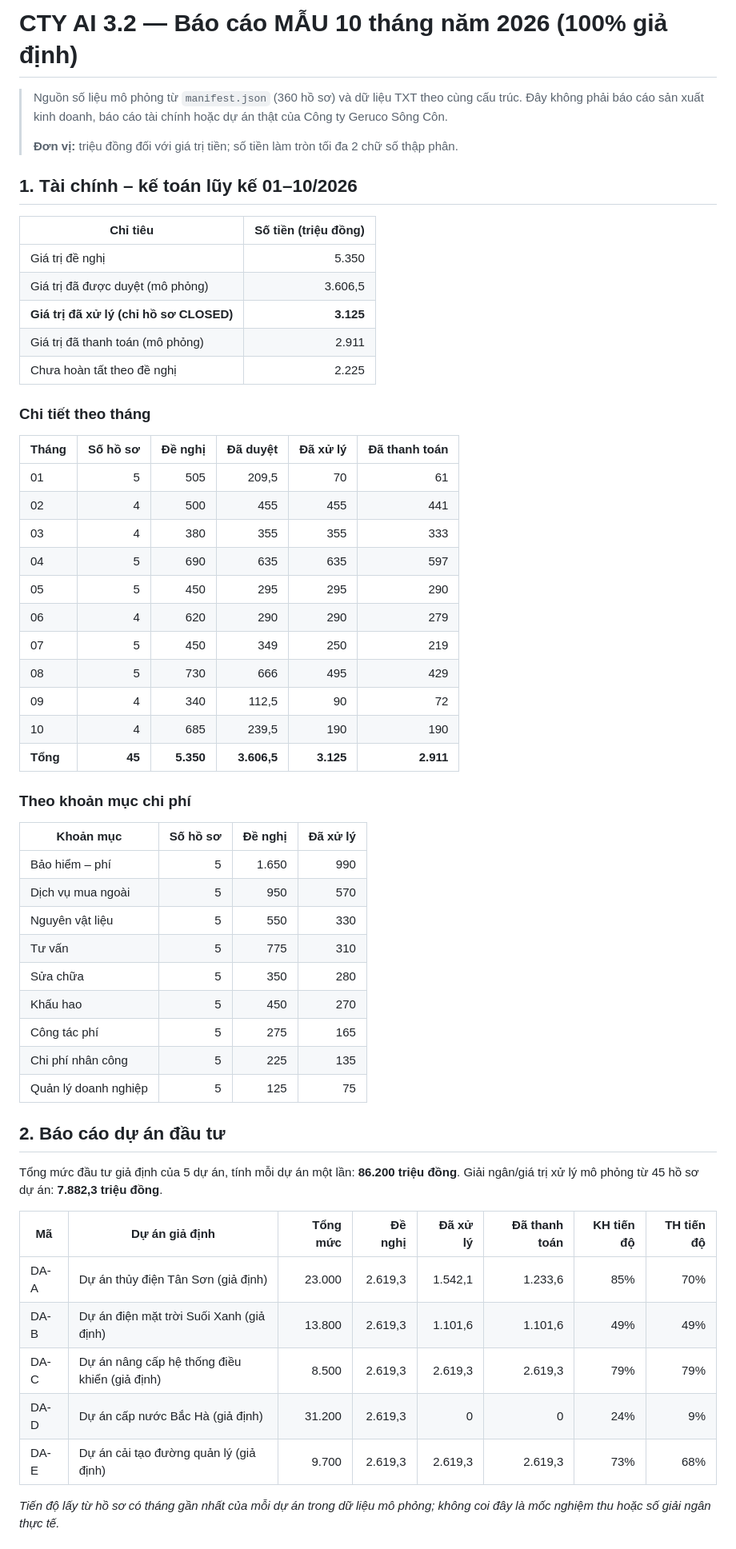
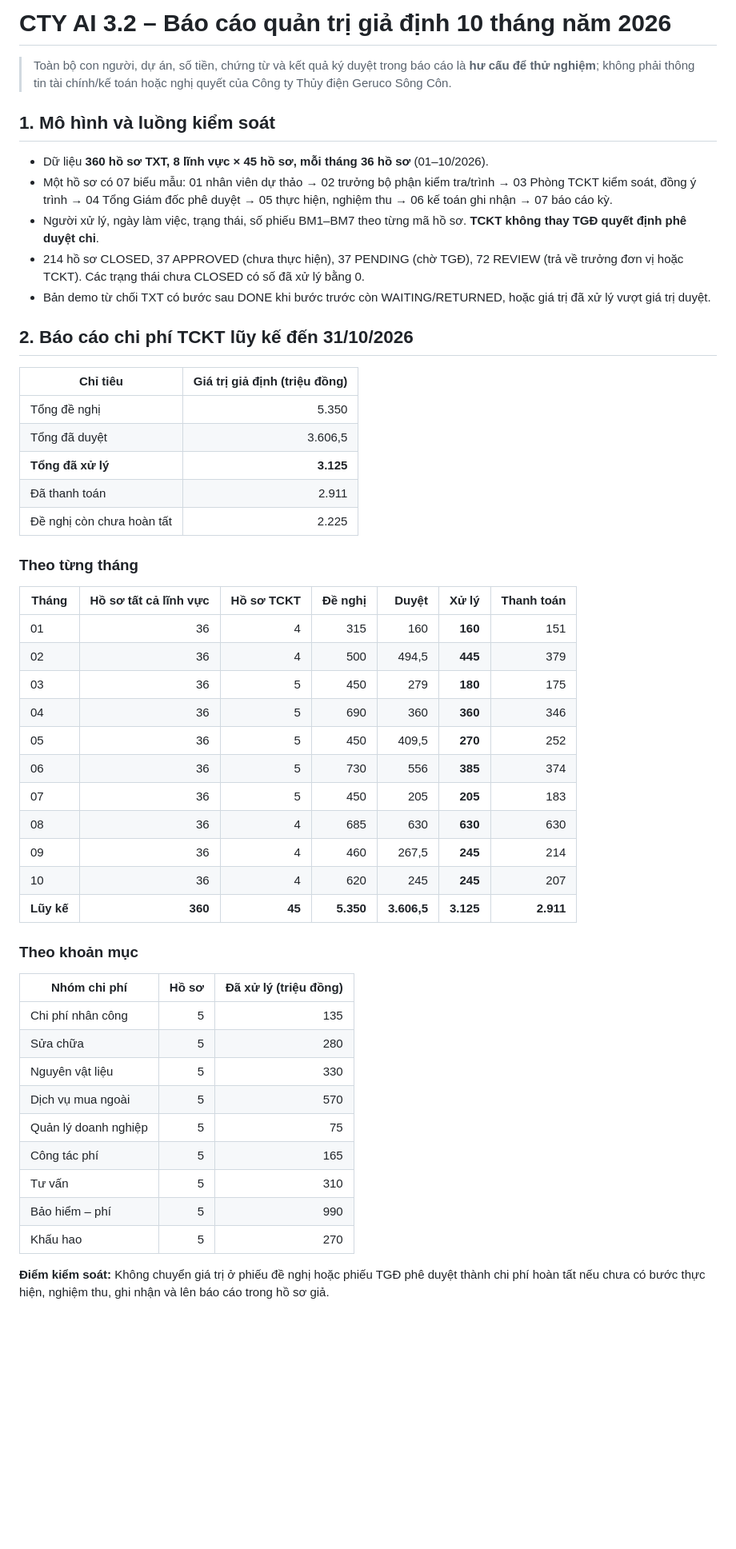
Before and after one commit to tranxduy/cuhudua, a Markdown page: cty-ai-3-2/BAO-CAO-MAU-10-THANG-2026.md, the part around one of its changes. Shown at 80% size. Rendered like a GitHub page; blank space fills up the shorter version.

```diff
--- a/cty-ai-3-2/BAO-CAO-MAU-10-THANG-2026.md
+++ b/cty-ai-3-2/BAO-CAO-MAU-10-THANG-2026.md
@@ -1,55 +1,53 @@
-# CTY AI 3.2 — Báo cáo MẪU 10 tháng năm 2026 (100% giả định)
-> Nguồn số liệu mô phỏng từ `manifest.json` (360 hồ sơ) và dữ liệu TXT theo cùng cấu trúc. Đây không phải báo cáo sản xuất kinh doanh, báo cáo tài chính hoặc dự án thật của Công ty Geruco Sông Côn.
->
-> **Đơn vị:** triệu đồng đối với giá trị tiền; số tiền làm tròn tối đa 2 chữ số thập phân.
+# CTY AI 3.2 – Báo cáo quản trị giả định 10 tháng năm 2026
 
-## 1. Tài chính – kế toán lũy kế 01–10/2026
-| Chỉ tiêu | Số tiền (triệu đồng) |
+> Toàn bộ con người, dự án, số tiền, chứng từ và kết quả ký duyệt trong báo cáo là **hư cấu để thử nghiệm**; không phải thông tin tài chính/kế toán hoặc nghị quyết của Công ty Thủy điện Geruco Sông Côn.
+
+## 1. Mô hình và luồng kiểm soát
+- Dữ liệu **360 hồ sơ TXT, 8 lĩnh vực × 45 hồ sơ, mỗi tháng 36 hồ sơ** (01–10/2026).
+- Một hồ sơ có 07 biểu mẫu: 01 nhân viên dự thảo → 02 trưởng bộ phận kiểm tra/trình → 03 Phòng TCKT kiểm soát, đồng ý trình → 04 Tổng Giám đốc phê duyệt → 05 thực hiện, nghiệm thu → 06 kế toán ghi nhận → 07 báo cáo kỳ.
+- Người xử lý, ngày làm việc, trạng thái, số phiếu BM1–BM7 theo từng mã hồ sơ. **TCKT không thay TGĐ quyết định phê duyệt chi**.
+- 214 hồ sơ CLOSED, 37 APPROVED (chưa thực hiện), 37 PENDING (chờ TGĐ), 72 REVIEW (trả về trưởng đơn vị hoặc TCKT). Các trạng thái chưa CLOSED có số đã xử lý bằng 0.
+- Bản demo từ chối TXT có bước sau DONE khi bước trước còn WAITING/RETURNED, hoặc giá trị đã xử lý vượt giá trị duyệt.
+
+## 2. Báo cáo chi phí TCKT lũy kế đến 31/10/2026
+
+| Chỉ tiêu | Giá trị giả định (triệu đồng) |
 |---|---:|
-| Giá trị đề nghị | 5.350 |
-| Giá trị đã được duyệt (mô phỏng) | 3.606,5 |
-| **Giá trị đã xử lý (chỉ hồ sơ CLOSED)** | **3.125** |
-| Giá trị đã thanh toán (mô phỏng) | 2.911 |
-| Chưa hoàn tất theo đề nghị | 2.225 |
+| Tổng đề nghị | 5.350 |
+| Tổng đã duyệt | 3.606,5 |
+| **Tổng đã xử lý** | **3.125** |
+| Đã thanh toán | 2.911 |
+| Đề nghị còn chưa hoàn tất | 2.225 |
 
-### Chi tiết theo tháng
-| Tháng | Số hồ sơ | Đề nghị | Đã duyệt | Đã xử lý | Đã thanh toán |
-|---|---:|---:|---:|---:|---:|
-| 01 | 5 | 505 | 209,5 | 70 | 61 |
-| 02 | 4 | 500 | 455 | 455 | 441 |
-| 03 | 4 | 380 | 355 | 355 | 333 |
-| 04 | 5 | 690 | 635 | 635 | 597 |
-| 05 | 5 | 450 | 295 | 295 | 290 |
-| 06 | 4 | 620 | 290 | 290 | 279 |
-| 07 | 5 | 450 | 349 | 250 | 219 |
-| 08 | 5 | 730 | 666 | 495 | 429 |
-| 09 | 4 | 340 | 112,5 | 90 | 72 |
-| 10 | 4 | 685 | 239,5 | 190 | 190 |
-| **Tổng** | **45** | **5.350** | **3.606,5** | **3.125** | **2.911** |
+### Theo từng tháng
 
-### Theo khoản mục chi phí
-| Khoản mục | Số hồ sơ | Đề nghị | Đã xử lý |
-|---|---:|---:|---:|
-| Bảo hiểm – phí | 5 | 1.650 | 990 |
-| Dịch vụ mua ngoài | 5 | 950 | 570 |
-| Nguyên vật liệu | 5 | 550 | 330 |
-| Tư vấn | 5 | 775 | 310 |
-| Sửa chữa | 5 | 350 | 280 |
-| Khấu hao | 5 | 450 | 270 |
-| Công tác phí | 5 | 275 | 165 |
-| Chi phí nhân công | 5 | 225 | 135 |
-| Quản lý doanh nghiệp | 5 | 125 | 75 |
+| Tháng | Hồ sơ tất cả lĩnh vực | Hồ sơ TCKT | Đề nghị | Duyệt | Xử lý | Thanh toán |
+|---|---:|---:|---:|---:|---:|---:|
+| 01 | 36 | 4 | 315 | 160 | **160** | 151 |
+| 02 | 36 | 4 | 500 | 494,5 | **445** | 379 |
+| 03 | 36 | 5 | 450 | 279 | **180** | 175 |
+| 04 | 36 | 5 | 690 | 360 | **360** | 346 |
+| 05 | 36 | 5 | 450 | 409,5 | **270** | 252 |
+| 06 | 36 | 5 | 730 | 556 | **385** | 374 |
+| 07 | 36 | 5 | 450 | 205 | **205** | 183 |
+| 08 | 36 | 4 | 685 | 630 | **630** | 630 |
+| 09 | 36 | 4 | 460 | 267,5 | **245** | 214 |
+| 10 | 36 | 4 | 620 | 245 | **245** | 207 |
+| **Lũy kế** | **360** | **45** | **5.350** | **3.606,5** | **3.125** | **2.911** |
 
-## 2. Báo cáo dự án đầu tư
-Tổng mức đầu tư giả định của 5 dự án, tính mỗi dự án một lần: **86.200 triệu đồng**. Giải ngân/giá trị xử lý mô phỏng từ 45 hồ sơ dự án: **7.882,3 triệu đồng**.
+### Theo khoản mục
 
-| Mã | Dự án giả định | Tổng mức | Đề nghị | Đã xử lý | Đã thanh toán | KH tiến độ | TH tiến độ |
-|---|---|---:|---:|---:|---:|---:|---:|
-| DA-A | Dự án thủy điện Tân Sơn (giả định) | 23.000 | 2.619,3 | 1.542,1 | 1.233,6 | 85% | 70% |
-| DA-B | Dự án điện mặt trời Suối Xanh (giả định) | 13.800 | 2.619,3 | 1.101,6 | 1.101,6 | 49% | 49% |
-| DA-C | Dự án nâng cấp hệ thống điều khiển (giả định) | 8.500 | 2.619,3 | 2.619,3 | 2.619,3 | 79% | 79% |
-| DA-D | Dự án cấp nước Bắc Hà (giả định) | 31.200 | 2.619,3 | 0 | 0 | 24% | 9% |
-| DA-E | Dự án cải tạo đường quản lý (giả định) | 9.700 | 2.619,3 | 2.619,3 | 2.619,3 | 73% | 68% |
+| Nhóm chi phí | Hồ sơ | Đã xử lý (triệu đồng) |
+|---|---:|---:|
+| Chi phí nhân công | 5 | 135 |
+| Sửa chữa | 5 | 280 |
+| Nguyên vật liệu | 5 | 330 |
+| Dịch vụ mua ngoài | 5 | 570 |
+| Quản lý doanh nghiệp | 5 | 75 |
+| Công tác phí | 5 | 165 |
+| Tư vấn | 5 | 310 |
+| Bảo hiểm – phí | 5 | 990 |
+| Khấu hao | 5 | 270 |
 
-*Tiến độ lấy từ hồ sơ có tháng gần nhất của mỗi dự án trong dữ liệu mô phỏng; không coi đây là mốc nghiệm thu hoặc số giải ngân thực tế.*
+**Điểm kiểm soát:** Không chuyển giá trị ở phiếu đề nghị hoặc phiếu TGĐ phê duyệt thành chi phí hoàn tất nếu chưa có bước thực hiện, nghiệm thu, ghi nhận và lên báo cáo trong hồ sơ giả.
 
```
Also changed, not shown: other parts of cty-ai-3-2/BAO-CAO-MAU-10-THANG-2026.md (+16 -19 lines), cty-ai-3-2/README.md (+29 -34 lines), cty-ai-3-2/TEST-REPORT-7-BUOC.md (added, +31 -0 lines).
